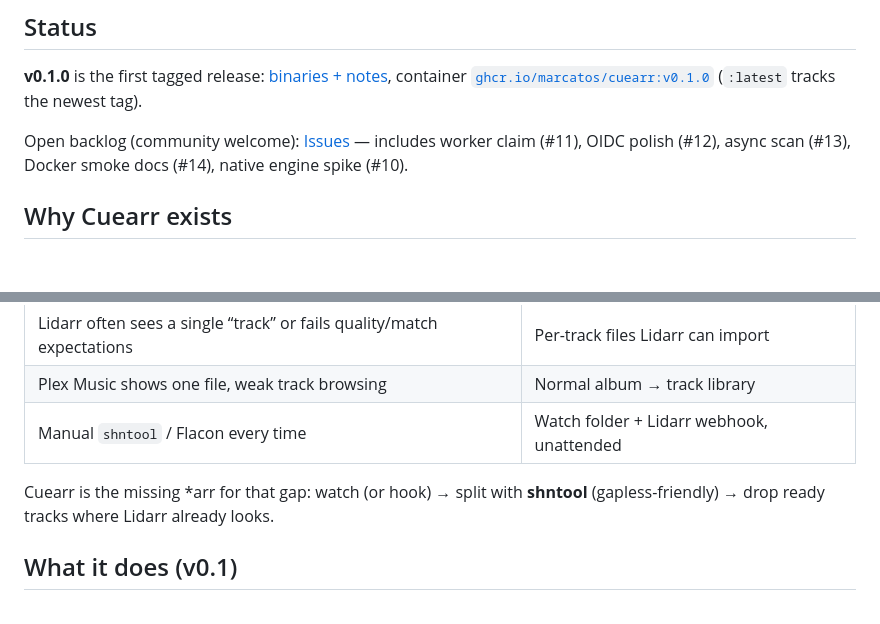
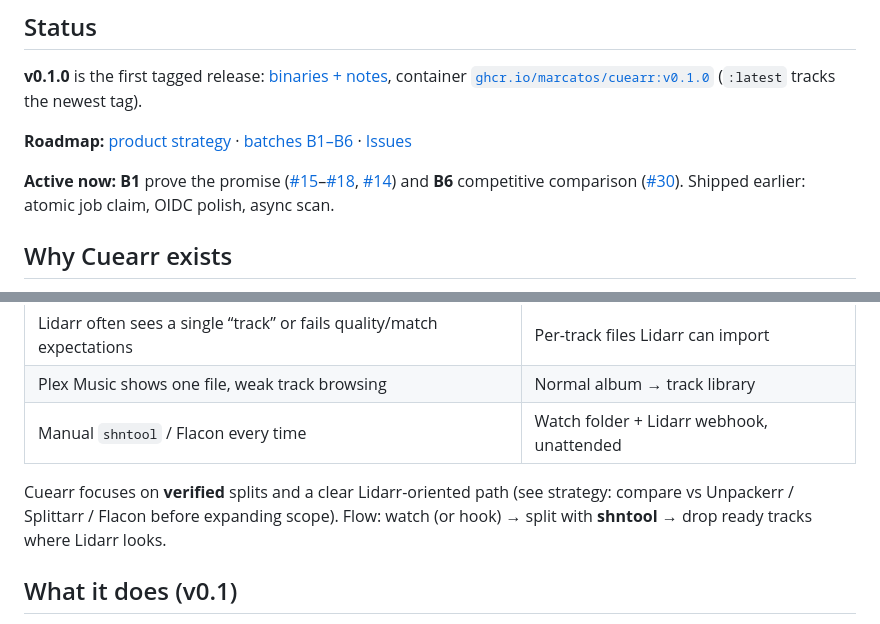
Before and after one commit to marcatos/cuearr, a Markdown page: README.md, 2 parts joined by grey strips. GitHub-like rendering; blank space fills up the shorter version.

```diff
--- a/README.md
+++ b/README.md
@@ -20,7 +20,9 @@
 
 **v0.1.0** is the first tagged release: [binaries + notes](https://github.com/marcatos/cuearr/releases/tag/v0.1.0), container [`ghcr.io/marcatos/cuearr:v0.1.0`](https://github.com/marcatos/cuearr/pkgs/container/cuearr) (`:latest` tracks the newest tag).
 
-Open backlog (community welcome): [Issues](https://github.com/marcatos/cuearr/issues) — includes worker claim (#11), OIDC polish (#12), async scan (#13), Docker smoke docs (#14), native engine spike (#10).
+**Roadmap:** [product strategy](docs/product-strategy-2026-09-10.md) · [batches B1–B6](docs/roadmap-batches.md) · [Issues](https://github.com/marcatos/cuearr/issues)
+
+**Active now:** **B1** prove the promise ([#15](https://github.com/marcatos/cuearr/issues/15)–[#18](https://github.com/marcatos/cuearr/issues/18), [#14](https://github.com/marcatos/cuearr/issues/14)) and **B6** competitive comparison ([#30](https://github.com/marcatos/cuearr/issues/30)). Shipped earlier: atomic job claim, OIDC polish, async scan.
 
 ## Why Cuearr exists
 
@@ -32,7 +34,7 @@ Many music downloads still ship as **one big FLAC (or WAV/APE) + a `.cue` sheet*
 | Plex Music shows one file, weak track browsing | Normal album → track library |
 | Manual `shntool` / Flacon every time | Watch folder + Lidarr webhook, unattended |
 
-Cuearr is the missing *arr for that gap: watch (or hook) → split with **shntool** (gapless-friendly) → drop ready tracks where Lidarr already looks.
+Cuearr focuses on **verified** splits and a clear Lidarr-oriented path (see strategy: compare vs Unpackerr / Splittarr / Flacon before expanding scope). Flow: watch (or hook) → split with **shntool** → drop ready tracks where Lidarr looks.
 
 ## What it does (v0.1)
 
```
Also changed, not shown: docs/product-strategy-2026-09-10.md (added, +104 -0 lines), docs/roadmap-batches.md (added, +37 -0 lines).
